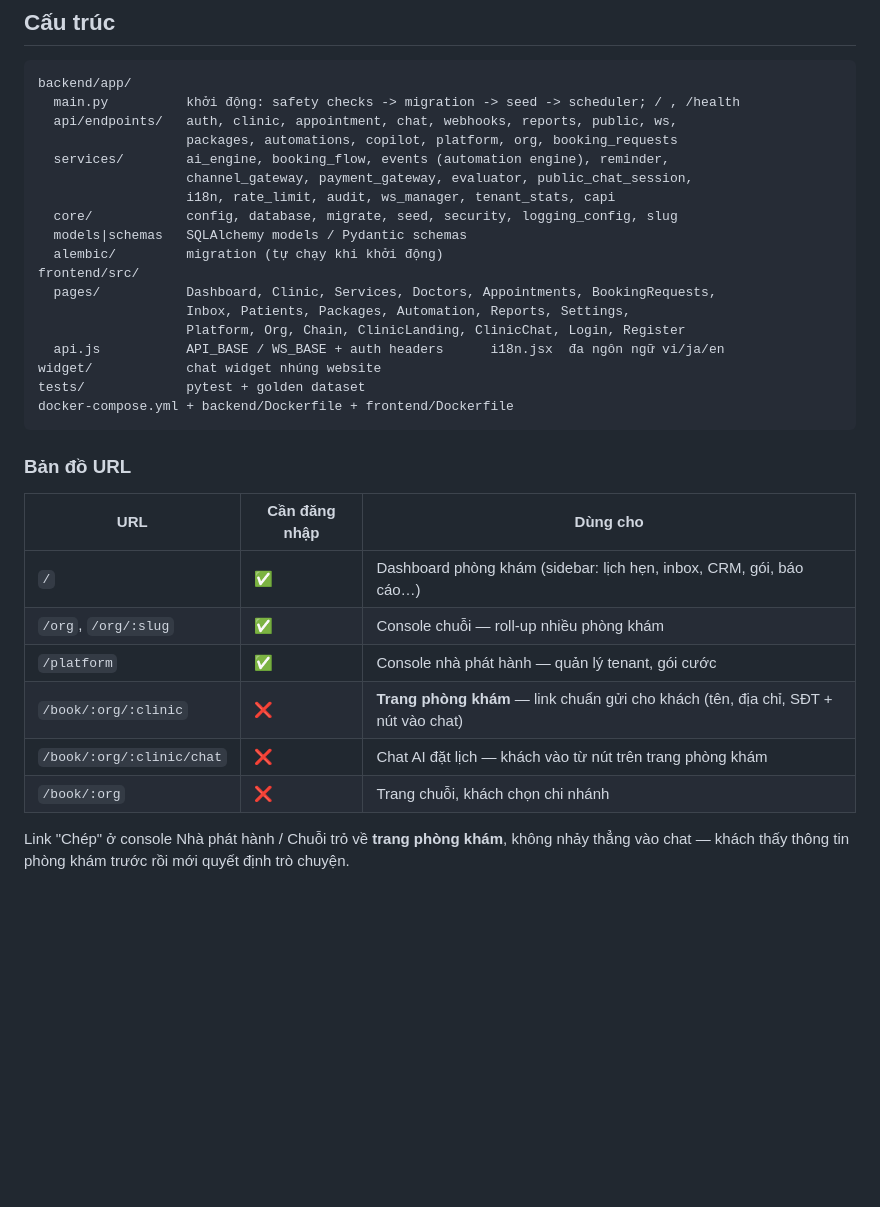
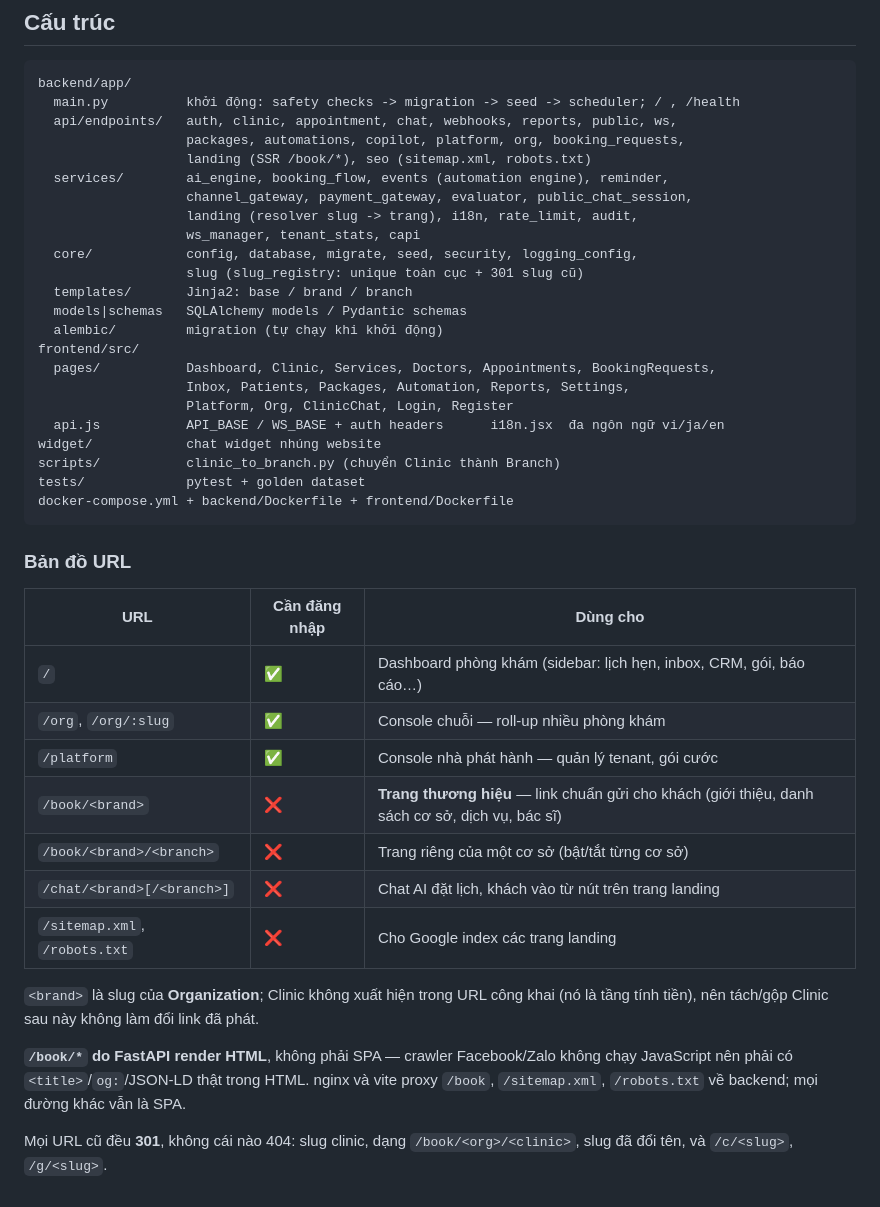
Before and after one commit to tuan26/CareDesk-AI, a Markdown page: README.md, the part around the change. GitHub-like rendering; blank space fills up the shorter version.

Commit message:
docs: correct the URL map and structure after the landing rework
README still documented /book/<org>/<clinic> and /book/<org>/<clinic>/chat as the
public URLs and listed ClinicLanding/Chain among the SPA pages. Both stopped
being true when landing moved to /book/<brand>/<branch> server-rendered and chat
moved to /chat/*, so anyone following the README would have handed out links
that only survive because of the 301s.

Also records that Giai đoạn C ran: the duplicate-clinic conversion, why the
duplicate automation rules had to be dropped rather than moved, and the MRR
correction that came with it.

Co-Authored-By: Claude Opus 5 <noreply@anthropic.com>

````diff
--- a/README.md
+++ b/README.md
@@ -107,19 +107,24 @@ Kết nối DB cấu hình qua `DB_POOL_SIZE` / `DB_MAX_OVERFLOW` / `DB_POOL_TIM
 backend/app/
   main.py          khởi động: safety checks -> migration -> seed -> scheduler; / , /health
   api/endpoints/   auth, clinic, appointment, chat, webhooks, reports, public, ws,
-                   packages, automations, copilot, platform, org, booking_requests
+                   packages, automations, copilot, platform, org, booking_requests,
+                   landing (SSR /book/*), seo (sitemap.xml, robots.txt)
   services/        ai_engine, booking_flow, events (automation engine), reminder,
                    channel_gateway, payment_gateway, evaluator, public_chat_session,
-                   i18n, rate_limit, audit, ws_manager, tenant_stats, capi
-  core/            config, database, migrate, seed, security, logging_config, slug
+                   landing (resolver slug -> trang), i18n, rate_limit, audit,
+                   ws_manager, tenant_stats, capi
+  core/            config, database, migrate, seed, security, logging_config,
+                   slug (slug_registry: unique toàn cục + 301 slug cũ)
+  templates/       Jinja2: base / brand / branch
   models|schemas   SQLAlchemy models / Pydantic schemas
   alembic/         migration (tự chạy khi khởi động)
 frontend/src/
   pages/           Dashboard, Clinic, Services, Doctors, Appointments, BookingRequests,
                    Inbox, Patients, Packages, Automation, Reports, Settings,
-                   Platform, Org, Chain, ClinicLanding, ClinicChat, Login, Register
+                   Platform, Org, ClinicChat, Login, Register
   api.js           API_BASE / WS_BASE + auth headers      i18n.jsx  đa ngôn ngữ vi/ja/en
 widget/            chat widget nhúng website
+scripts/           clinic_to_branch.py (chuyển Clinic thành Branch)
 tests/             pytest + golden dataset
 docker-compose.yml + backend/Dockerfile + frontend/Dockerfile
 ```
@@ -131,9 +136,17 @@ docker-compose.yml + backend/Dockerfile + frontend/Dockerfile
 | `/` | ✅ | Dashboard phòng khám (sidebar: lịch hẹn, inbox, CRM, gói, báo cáo…) |
 | `/org`, `/org/:slug` | ✅ | Console chuỗi — roll-up nhiều phòng khám |
 | `/platform` | ✅ | Console nhà phát hành — quản lý tenant, gói cước |
-| `/book/:org/:clinic` | ❌ | **Trang phòng khám** — link chuẩn gửi cho khách (tên, địa chỉ, SĐT + nút vào chat) |
-| `/book/:org/:clinic/chat` | ❌ | Chat AI đặt lịch — khách vào từ nút trên trang phòng khám |
-| `/book/:org` | ❌ | Trang chuỗi, khách chọn chi nhánh |
+| `/book/<brand>` | ❌ | **Trang thương hiệu** — link chuẩn gửi cho khách (giới thiệu, danh sách cơ sở, dịch vụ, bác sĩ) |
+| `/book/<brand>/<branch>` | ❌ | Trang riêng của một cơ sở (bật/tắt từng cơ sở) |
+| `/chat/<brand>[/<branch>]` | ❌ | Chat AI đặt lịch, khách vào từ nút trên trang landing |
+| `/sitemap.xml`, `/robots.txt` | ❌ | Cho Google index các trang landing |
 
-Link "Chép" ở console Nhà phát hành / Chuỗi trỏ về **trang phòng khám**, không nhảy thẳng vào chat —
-khách thấy thông tin phòng khám trước rồi mới quyết định trò chuyện.
+`<brand>` là slug của **Organization**; Clinic không xuất hiện trong URL công khai
+(nó là tầng tính tiền), nên tách/gộp Clinic sau này không làm đổi link đã phát.
+
+**`/book/*` do FastAPI render HTML**, không phải SPA — crawler Facebook/Zalo không
+chạy JavaScript nên phải có `<title>`/`og:`/JSON-LD thật trong HTML. nginx và vite
+proxy `/book`, `/sitemap.xml`, `/robots.txt` về backend; mọi đường khác vẫn là SPA.
+
+Mọi URL cũ đều **301**, không cái nào 404: slug clinic, dạng `/book/<org>/<clinic>`,
+slug đã đổi tên, và `/c/<slug>`, `/g/<slug>`.
````
Also changed, not shown: KE_HOACH_LANDING_PHASE1.md (+12 -1 lines).
